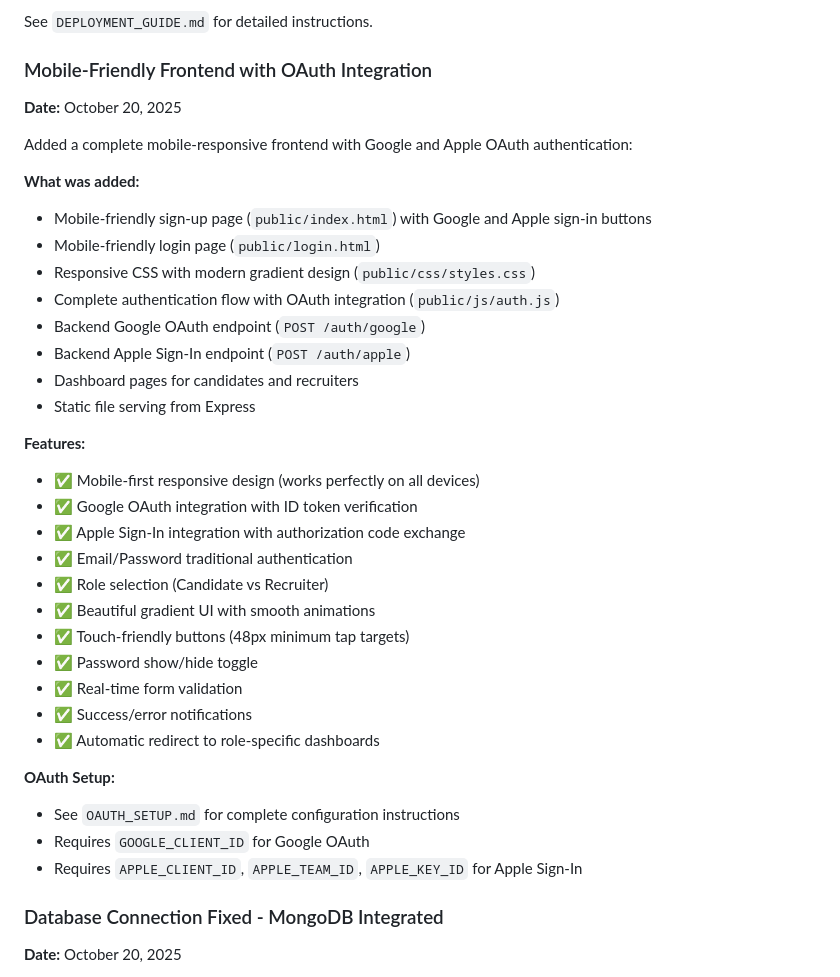
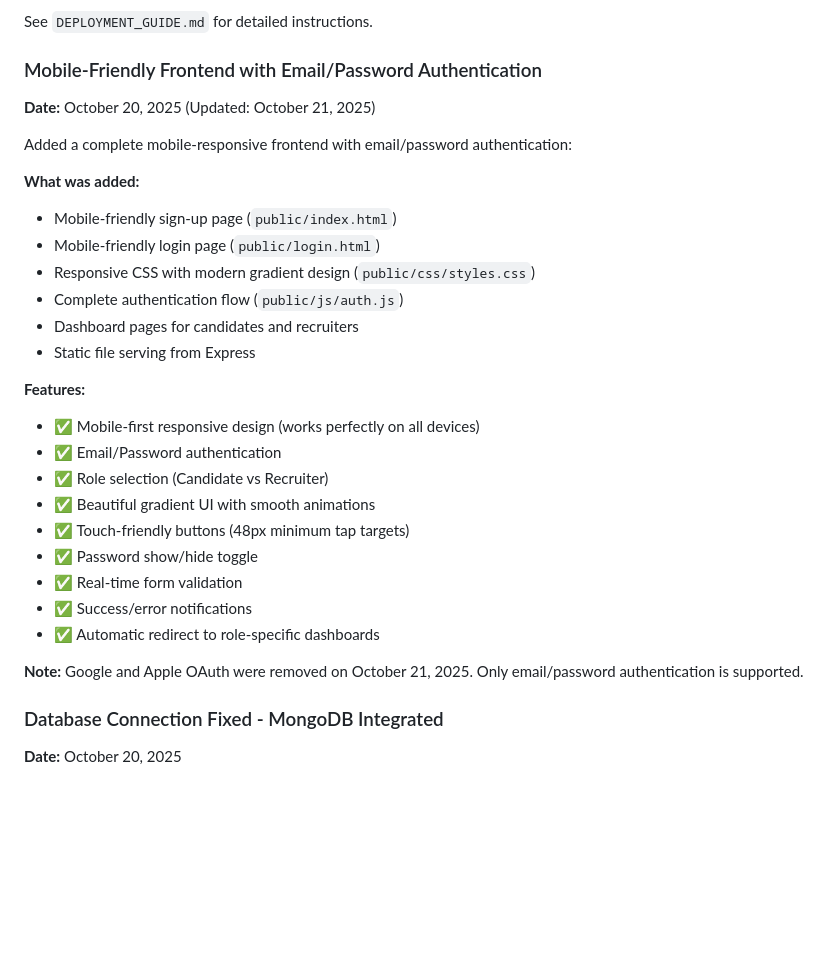
Before and after one commit to myramade/nolavate, a Markdown page: replit.md, the part around one of its changes. Drawn GitHub-style; blank space fills up the shorter version.

```diff
--- a/replit.md
+++ b/replit.md
@@ -34,26 +60,22 @@ Fixed critical production deployment issue causing "Internal server error" durin
 
 See `DEPLOYMENT_GUIDE.md` for detailed instructions.
 
-### Mobile-Friendly Frontend with OAuth Integration
-**Date:** October 20, 2025
+### Mobile-Friendly Frontend with Email/Password Authentication
+**Date:** October 20, 2025 (Updated: October 21, 2025)
 
-Added a complete mobile-responsive frontend with Google and Apple OAuth authentication:
+Added a complete mobile-responsive frontend with email/password authentication:
 
 **What was added:**
-- Mobile-friendly sign-up page (`public/index.html`) with Google and Apple sign-in buttons
+- Mobile-friendly sign-up page (`public/index.html`)
 - Mobile-friendly login page (`public/login.html`)
 - Responsive CSS with modern gradient design (`public/css/styles.css`)
-- Complete authentication flow with OAuth integration (`public/js/auth.js`)
-- Backend Google OAuth endpoint (`POST /auth/google`)
-- Backend Apple Sign-In endpoint (`POST /auth/apple`)
+- Complete authentication flow (`public/js/auth.js`)
 - Dashboard pages for candidates and recruiters
 - Static file serving from Express
 
 **Features:**
 - ✅ Mobile-first responsive design (works perfectly on all devices)
-- ✅ Google OAuth integration with ID token verification
-- ✅ Apple Sign-In integration with authorization code exchange
-- ✅ Email/Password traditional authentication
+- ✅ Email/Password authentication
 - ✅ Role selection (Candidate vs Recruiter)
 - ✅ Beautiful gradient UI with smooth animations
 - ✅ Touch-friendly buttons (48px minimum tap targets)
@@ -62,10 +84,7 @@ Added a complete mobile-responsive frontend with Google and Apple OAuth authenti
 - ✅ Success/error notifications
 - ✅ Automatic redirect to role-specific dashboards
 
-**OAuth Setup:**
-- See `OAUTH_SETUP.md` for complete configuration instructions
-- Requires `GOOGLE_CLIENT_ID` for Google OAuth
-- Requires `APPLE_CLIENT_ID`, `APPLE_TEAM_ID`, `APPLE_KEY_ID` for Apple Sign-In
+**Note:** Google and Apple OAuth were removed on October 21, 2025. Only email/password authentication is supported.
 
 ### Database Connection Fixed - MongoDB Integrated
 **Date:** October 20, 2025
```
Also changed, not shown: other parts of replit.md (+26 -0 lines).
